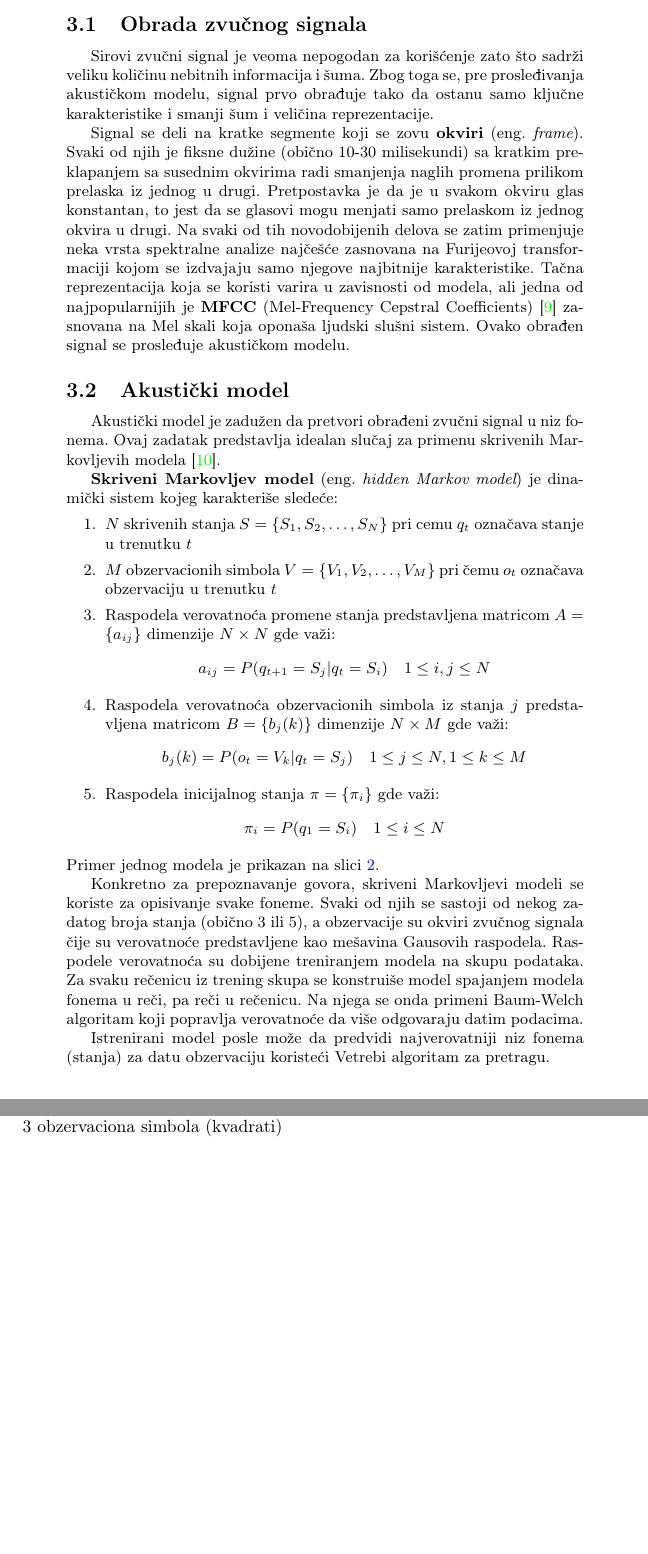
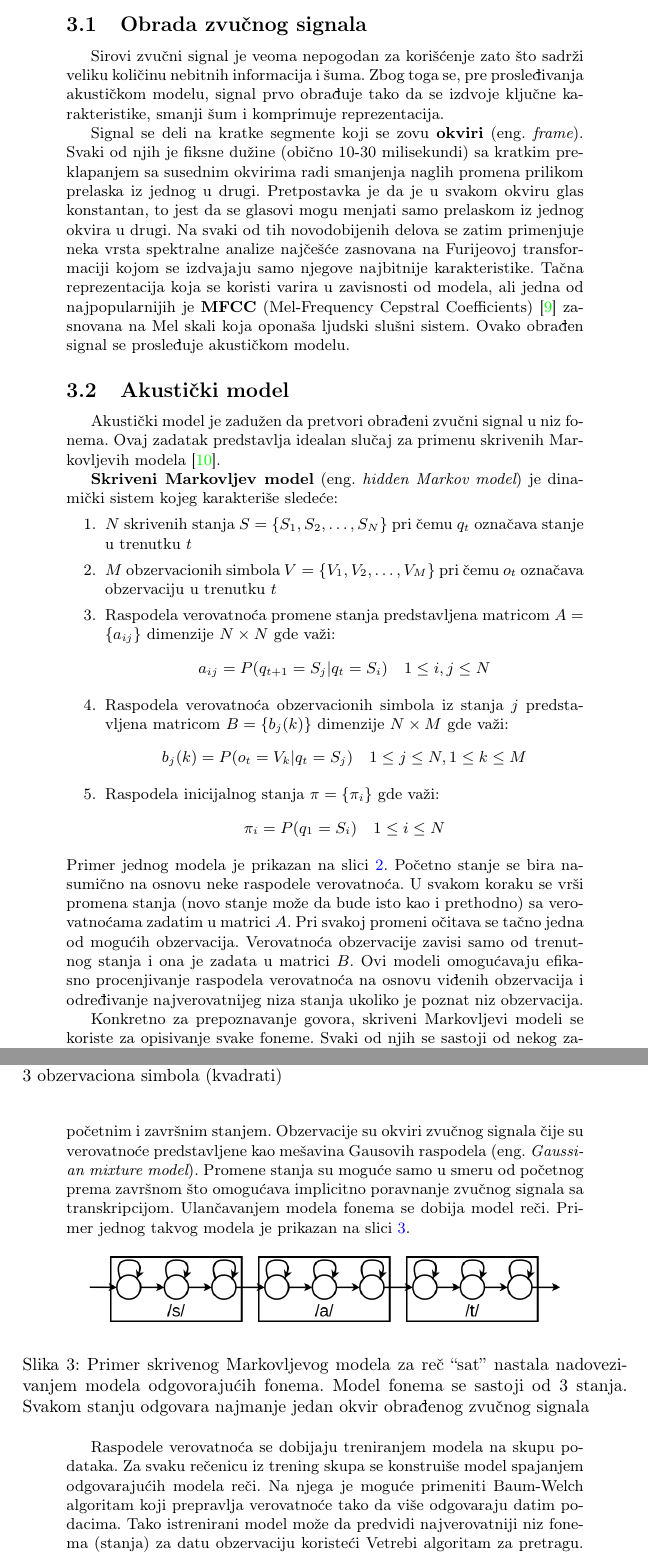
Before and after one commit to VladimirV99/AutomaticSpeechRecognition, a LaTeX document (AutomaticSpeechRecognition.tex): two parts of pages 5 and 6 of 12, joined at a grey line, cut so that both start at the same text, the shorter picture padded with empty space. Compiled offline with pdfLaTeX.

Commit message:
Fix issues with statistical model

```diff
--- a/AutomaticSpeechRecognition.tex
+++ b/AutomaticSpeechRecognition.tex
@@ -208,7 +208,7 @@ U nastavku će biti opisana svaka od prikazanih komponenti, njena uloga i način
 \subsection{Obrada zvučnog signala}
 \label{sec:obrada}
 Sirovi zvučni signal je veoma nepogodan za korišćenje zato što sadrži veliku količinu nebitnih informacija i šuma.
-Zbog toga se, pre prosleđivanja akustičkom modelu, signal prvo obrađuje tako da ostanu samo ključne karakteristike i smanji šum i veličina reprezentacije.
+Zbog toga se, pre prosleđivanja akustičkom modelu, signal prvo obrađuje tako da se izdvoje ključne karakteristike, smanji šum i komprimuje reprezentacija.
 
 Signal se deli na kratke segmente koji se zovu \textbf{okviri} (eng.~{\em frame}).
 Svaki od njih je fiksne dužine (obično 10-30 milisekundi) sa kratkim preklapanjem sa susednim okvirima radi smanjenja naglih promena prilikom prelaska iz jednog u drugi.
@@ -218,22 +218,22 @@ Tačna reprezentacija koja se koristi varira u zavisnosti od modela, ali jedna o
 Ovako obrađen signal se prosleđuje akustičkom modelu.
 
 \subsection{Akustički model}
-% https://cs229.stanford.edu/section/cs229-hmm.pdf
-% https://www.cs.cmu.edu/~roni/10601-slides/hmm-for-asr-whw.pdf
 Akustički model je zadužen da pretvori obrađeni zvučni signal u niz fonema.
 Ovaj zadatak predstavlja idealan slučaj za primenu skrivenih Markovljevih modela \cite{rabiner1989hmm}.
 
 \textbf{Skriveni Markovljev model} (eng.~{\em hidden Markov model}) je dinamički sistem kojeg karakteriše sledeće:
 \begin{enumerate}
-  \item $N$ skrivenih stanja $S = \{S_1, S_2, \dots, S_N\}$ pri cemu $q_t$ označava stanje u trenutku $t$
+  \item $N$ skrivenih stanja $S = \{S_1, S_2, \dots, S_N\}$ pri čemu $q_t$ označava stanje u trenutku $t$
   \item $M$ obzervacionih simbola $V = \{V_1, V_2, \dots, V_M\}$ pri čemu $o_t$ označava obzervaciju u trenutku $t$
   \item Raspodela verovatnoća promene stanja predstavljena matricom $A=\{a_{ij}\}$ dimenzije $N \times N$ gde važi: $$a_{ij} = P(q_{t+1} = S_j | q_{t} = S_i) \quad 1 \leq i,j \leq N$$
   \item Raspodela verovatnoća obzervacionih simbola iz stanja $j$ predstavljena matricom $B=\{b_j(k)\}$ dimenzije $N \times M$ gde važi: $$b_j(k) = P(o_t = V_k | q_t = S_j) \quad 1 \leq j \leq N, 1 \leq k \leq M$$
   \item Raspodela inicijalnog stanja $\pi=\{\pi_i\}$ gde važi: $$\pi_i = P(q_1 = S_i) \quad 1 \leq i \leq N$$
 \end{enumerate}
-Primer jednog modela je prikazan na slici \ref{fig:hmm}.
+Primer jednog modela je prikazan na slici \ref{fig:hmm}. Početno stanje se bira nasumično na osnovu neke raspodele verovatnoća.
+U svakom koraku se vrši promena stanja (novo stanje može da bude isto kao i prethodno) sa verovatnoćama zadatim u matrici $A$.
+Pri svakoj promeni očitava se tačno jedna od mogućih obzervacija. Verovatnoća obzervacije zavisi samo od trenutnog stanja i ona je zadata u matrici $B$.
+Ovi modeli omogućavaju efikasno procenjivanje raspodela verovatnoća na osnovu viđenih obzervacija i određivanje najverovatnijeg niza stanja ukoliko je poznat niz obzervacija.
 
-% https://www.researchgate.net/figure/State-transition-diagram-of-a-hidden-Markov-model_fig1_245563174
 \begin{figure}[h!]
   \begin{center}
     \includegraphics[scale=0.3]{hmm.png}
@@ -243,12 +243,24 @@ Primer jednog modela je prikazan na slici \ref{fig:hmm}.
 \end{figure}
 
 Konkretno za prepoznavanje govora, skriveni Markovljevi modeli se koriste za opisivanje svake foneme.
-Svaki od njih se sastoji od nekog zadatog broja stanja (obično 3 ili 5), a obzervacije su okviri zvučnog signala čije su verovatnoće predstavljene kao mešavina Gausovih raspodela.
-Raspodele verovatnoća su dobijene treniranjem modela na skupu podataka.
-Za svaku rečenicu iz trening skupa se konstruiše model spajanjem modela fonema u reči, pa reči u rečenicu.
-Na njega se onda primeni Baum-Welch algoritam koji popravlja verovatnoće da više odgovaraju datim podacima.
+Svaki od njih se sastoji od nekog zadatog broja stanja (obično 3 ili 5) i ima linearnu strukturu sa fiksiranim početnim i završnim stanjem.
+Obzervacije su okviri zvučnog signala čije su verovatnoće predstavljene kao mešavina Gausovih raspodela (eng.~{\em Gaussian mixture model}).
+Promene stanja su moguće samo u smeru od početnog prema završnom što omogućava implicitno poravnanje zvučnog signala sa transkripcijom.
+Ulančavanjem modela fonema se dobija model reči. Primer jednog takvog modela je prikazan na slici \ref{fig:word_hmm}.
 
-Istrenirani model posle može da predvidi najverovatniji niz fonema (stanja) za datu obzervaciju koristeći Vetrebi algoritam za pretragu.
+\begin{figure}[h!]
+  \begin{center}
+    \includegraphics[scale=0.3]{word_hmm.png}
+  \end{center}
+  \caption{Primer skrivenog Markovljevog modela za reč ``sat'' nastala nadovezivanjem modela odgovorajućih fonema. Model fonema se sastoji od 3 stanja. Svakom stanju odgovara najmanje jedan okvir obrađenog zvučnog signala}
+  \label{fig:word_hmm}
+\end{figure}
+
+Raspodele verovatnoća se dobijaju treniranjem modela na skupu podataka.
+Za svaku rečenicu iz trening skupa se konstruiše model spajanjem odgovarajućih modela reči.
+Na njega je moguće primeniti Baum-Welch algoritam koji prepravlja verovatnoće tako da više odgovaraju datim podacima.
+Tako istrenirani model može da predvidi najverovatniji niz fonema (stanja) za datu obzervaciju koristeći Vetrebi algoritam za pretragu.
+Izlaz iz akustičkog modela je niz mogućih fonema i verovatnoća koje im odgovaraju.
 
 \subsection{Model izgovora}
 U prethodnoj sekciji je rečeno da se prilikom treniranja modeli fonema spajaju u modele reči, ali nije objašnjeno tačno kako se to radi.
```
Also changed, not shown: 05.tex (+10 -7 lines), 05.pdf, AutomaticSpeechRecognition.pdf, images/phoneme_hmm.png (added), images/word_hmm.png (added), AutomaticSpeechRecognition.tex (6 more changed lines), 3 other files.
